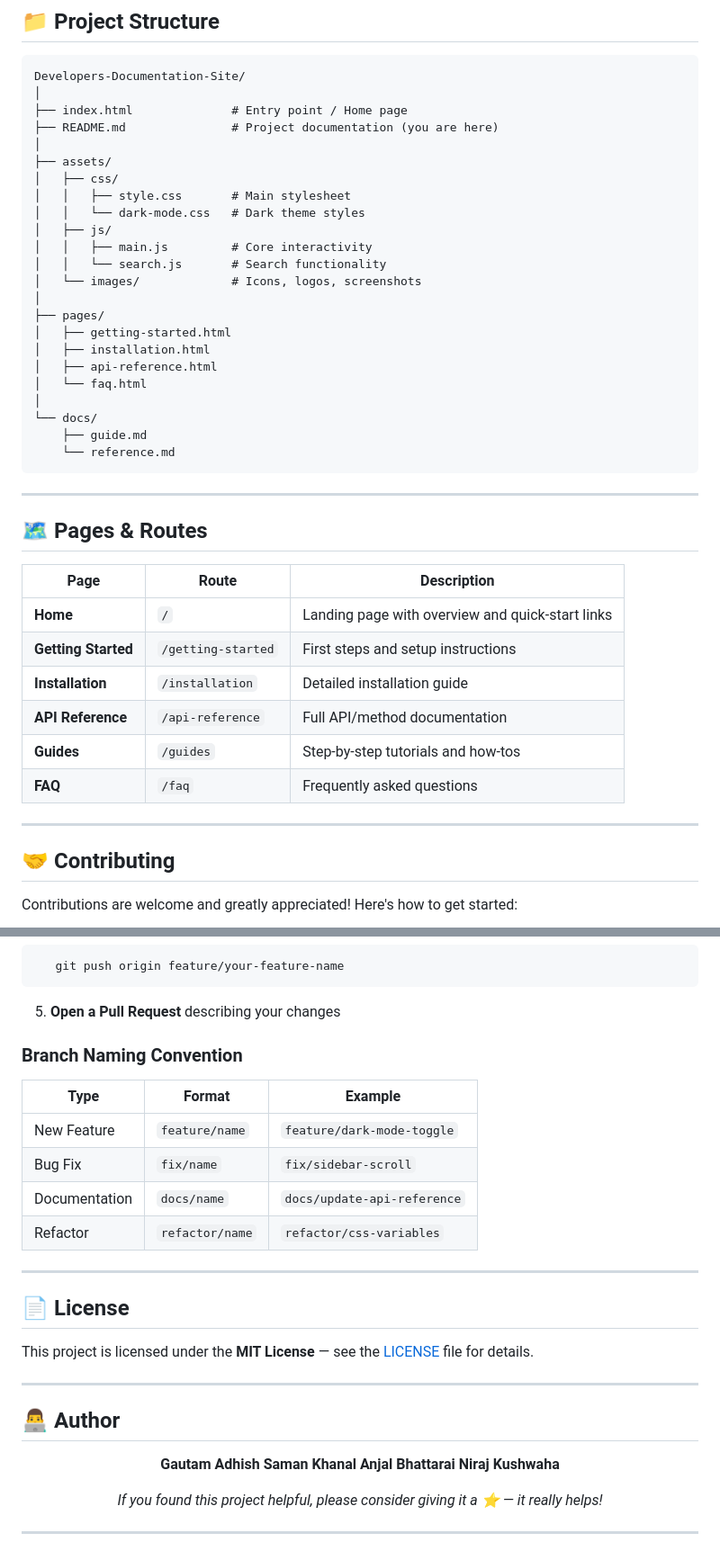
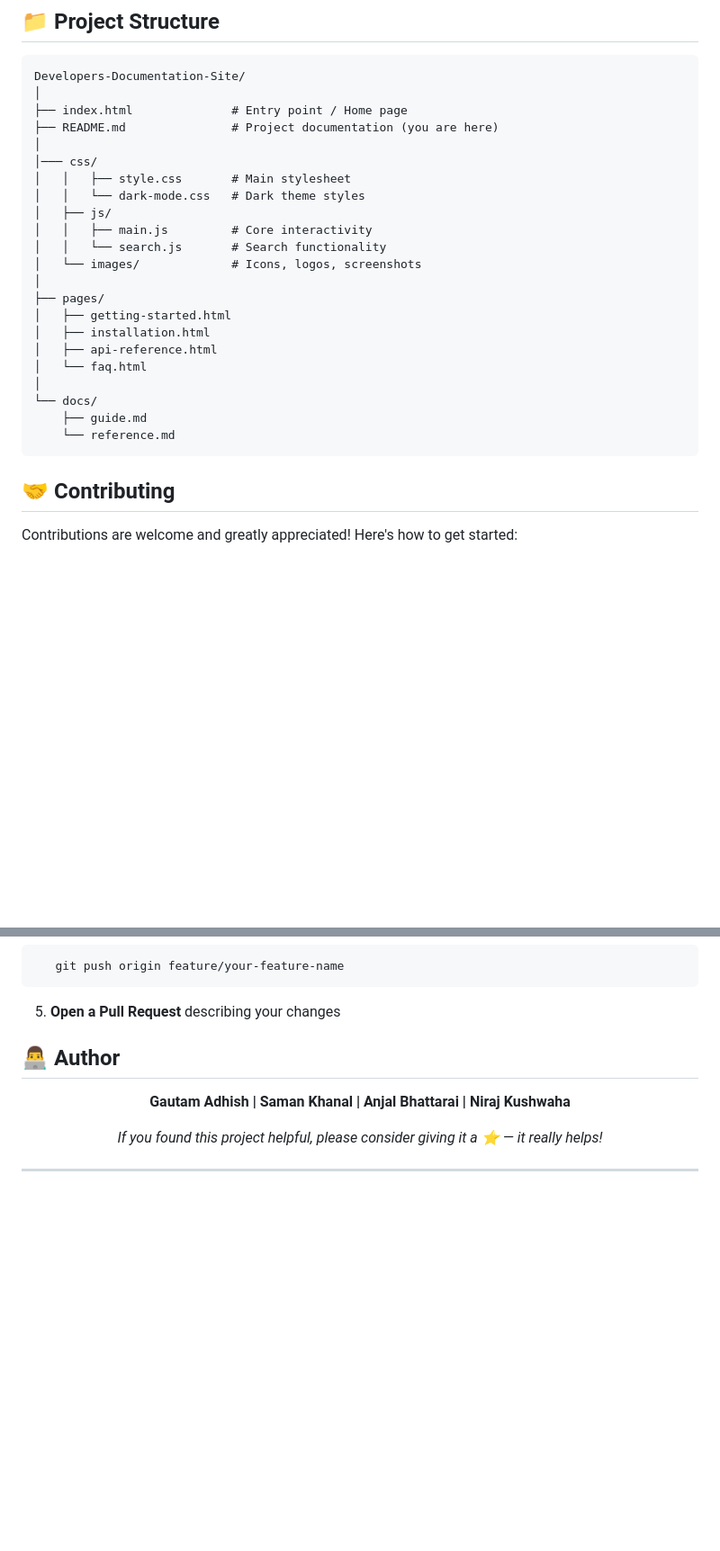
Before and after one commit to GautamAdhish/Developers-Documentation-Site, a Markdown page: README.md, 2 parts joined by grey strips. Shown at 90% size. Rendered like a GitHub page; blank space fills up the shorter version.

Commit message:
readme final

````diff
--- a/README.md
+++ b/README.md
@@ -114,8 +102,7 @@ Developers-Documentation-Site/
 ├── index.html              # Entry point / Home page
 ├── README.md               # Project documentation (you are here)
 │
-├── assets/
-│   ├── css/
+│─── css/
 │   │   ├── style.css       # Main stylesheet
 │   │   └── dark-mode.css   # Dark theme styles
 │   ├── js/
@@ -134,20 +121,6 @@ Developers-Documentation-Site/
     └── reference.md
 ```
 
----
-
-## 🗺️ Pages & Routes
-
-| Page | Route | Description |
-|---|---|---|
-| **Home** | `/` | Landing page with overview and quick-start links |
-| **Getting Started** | `/getting-started` | First steps and setup instructions |
-| **Installation** | `/installation` | Detailed installation guide |
-| **API Reference** | `/api-reference` | Full API/method documentation |
-| **Guides** | `/guides` | Step-by-step tutorials and how-tos |
-| **FAQ** | `/faq` | Frequently asked questions |
-
----
 
 ## 🤝 Contributing
 
@@ -168,30 +141,16 @@ Contributions are welcome and greatly appreciated! Here's how to get started:
 ```
 5. **Open a Pull Request** describing your changes
 
-### Branch Naming Convention
 
-| Type | Format | Example |
-|---|---|---|
-| New Feature | `feature/name` | `feature/dark-mode-toggle` |
-| Bug Fix | `fix/name` | `fix/sidebar-scroll` |
-| Documentation | `docs/name` | `docs/update-api-reference` |
-| Refactor | `refactor/name` | `refactor/css-variables` |
 
----
-
-## 📄 License
-
-This project is licensed under the **MIT License** — see the [LICENSE](LICENSE) file for details.
-
----
 
 ## 👨‍💻 Author
 
 <div align="center">
 
-**Gautam Adhish**
-**Saman Khanal**
-**Anjal Bhattarai**
+**Gautam Adhish |**
+**Saman Khanal |**
+**Anjal Bhattarai |**
 **Niraj Kushwaha**
 
 
````
Also changed, not shown: other parts of README.md (+2 -18 lines).
